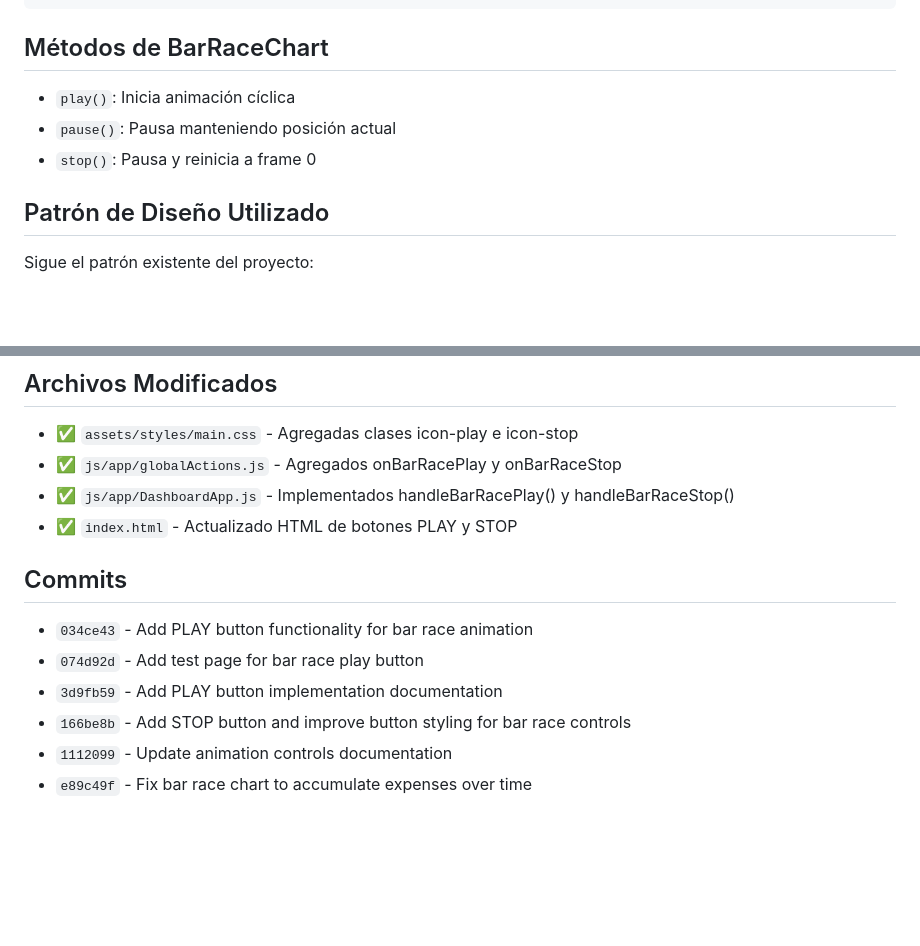
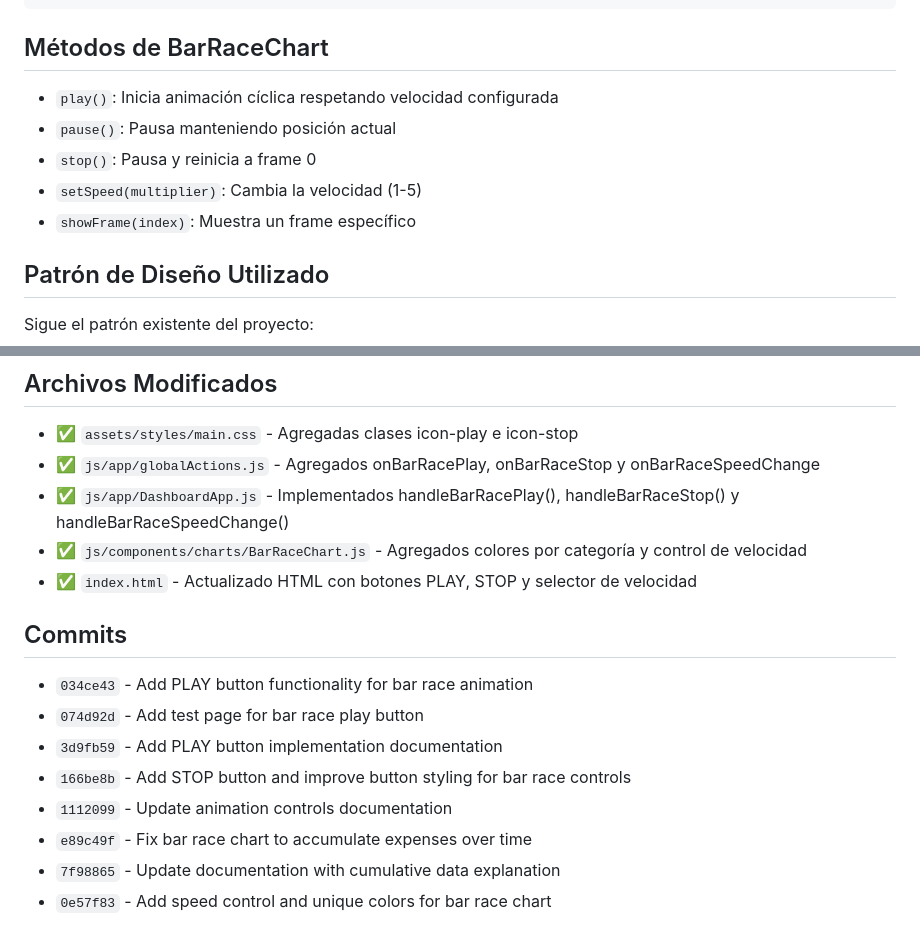
Before and after one commit to vitalizzy/FinanceDashboardLomas, a Markdown page: BAR_RACE_ANIMATION_CONTROLS.md, 2 parts joined by grey strips. GitHub-like rendering; blank space fills up the shorter version.

```diff
--- a/BAR_RACE_ANIMATION_CONTROLS.md
+++ b/BAR_RACE_ANIMATION_CONTROLS.md
@@ -174,9 +221,11 @@ Para animación y vuelve a frame 0
 
 ## Métodos de BarRaceChart
 
-- `play()`: Inicia animación cíclica
+- `play()`: Inicia animación cíclica respetando velocidad configurada
 - `pause()`: Pausa manteniendo posición actual
 - `stop()`: Pausa y reinicia a frame 0
+- `setSpeed(multiplier)`: Cambia la velocidad (1-5)
+- `showFrame(index)`: Muestra un frame específico
 
 ## Patrón de Diseño Utilizado
 
@@ -190,9 +239,10 @@ Sigue el patrón existente del proyecto:
 ## Archivos Modificados
 
 - ✅ `assets/styles/main.css` - Agregadas clases icon-play e icon-stop
-- ✅ `js/app/globalActions.js` - Agregados onBarRacePlay y onBarRaceStop
-- ✅ `js/app/DashboardApp.js` - Implementados handleBarRacePlay() y handleBarRaceStop()
-- ✅ `index.html` - Actualizado HTML de botones PLAY y STOP
+- ✅ `js/app/globalActions.js` - Agregados onBarRacePlay, onBarRaceStop y onBarRaceSpeedChange
+- ✅ `js/app/DashboardApp.js` - Implementados handleBarRacePlay(), handleBarRaceStop() y handleBarRaceSpeedChange()
+- ✅ `js/components/charts/BarRaceChart.js` - Agregados colores por categoría y control de velocidad
+- ✅ `index.html` - Actualizado HTML con botones PLAY, STOP y selector de velocidad
 
 ## Commits
 
@@ -202,3 +252,5 @@ Sigue el patrón existente del proyecto:
 - `166be8b` - Add STOP button and improve button styling for bar race controls
 - `1112099` - Update animation controls documentation
 - `e89c49f` - Fix bar race chart to accumulate expenses over time
+- `7f98865` - Update documentation with cumulative data explanation
+- `0e57f83` - Add speed control and unique colors for bar race chart
```
Also changed, not shown: other parts of BAR_RACE_ANIMATION_CONTROLS.md (+47 -0 lines).
